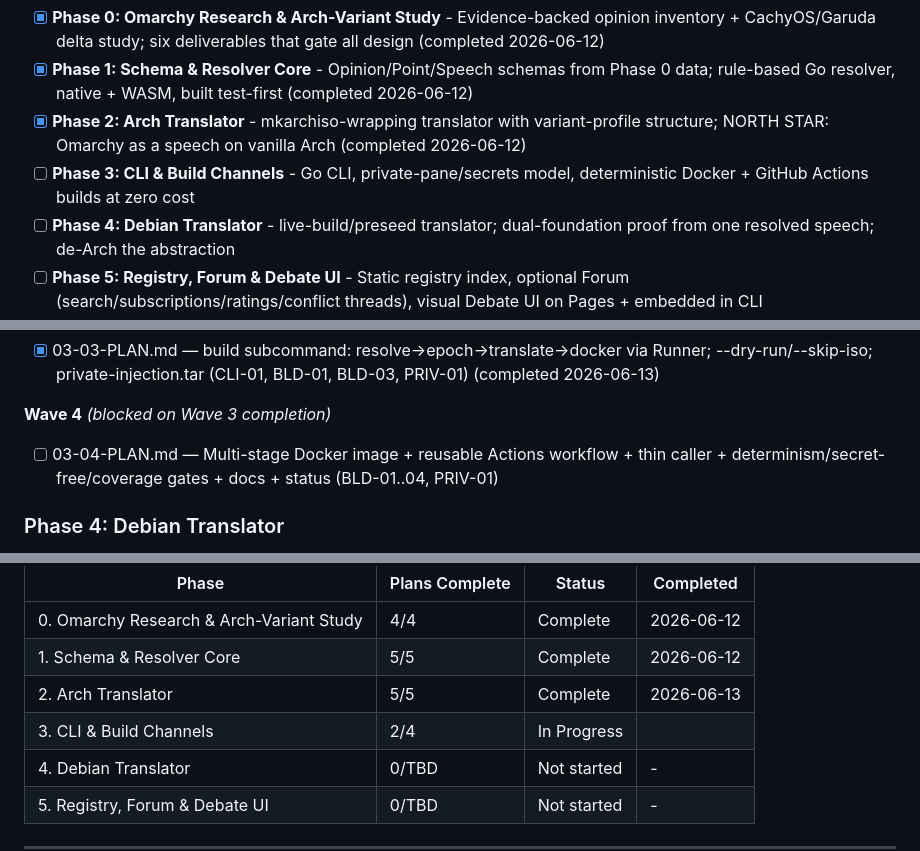
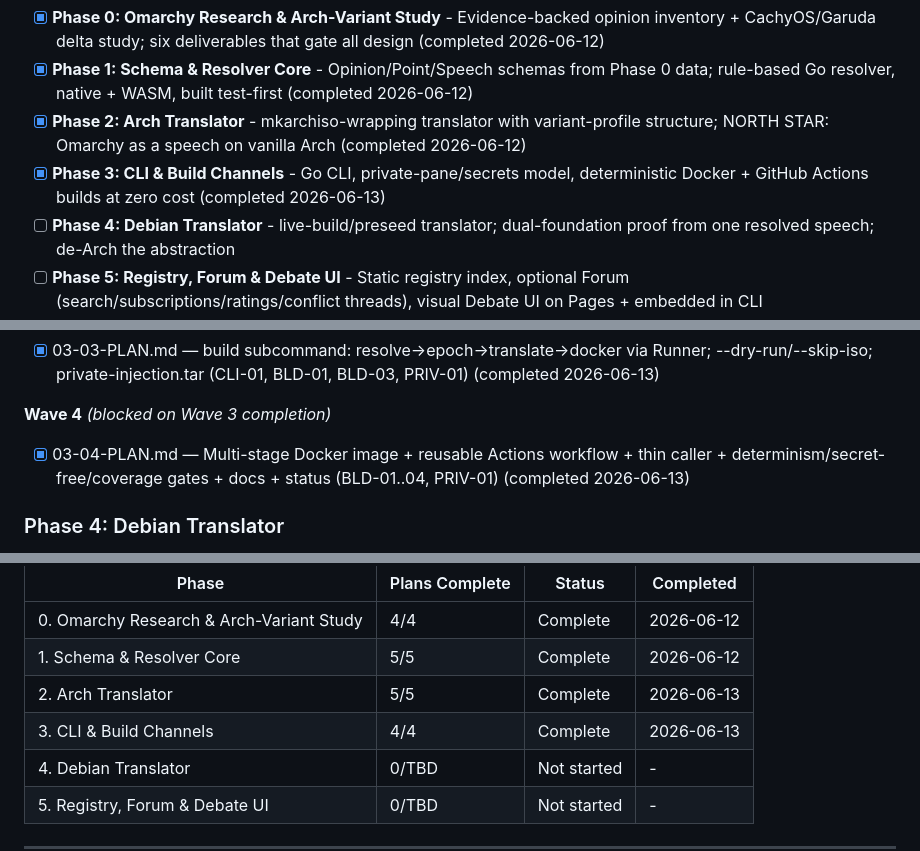
Before and after one commit to mikl0s/DebateOS, a Markdown page: .planning/ROADMAP.md, 3 parts joined by grey strips. Rendered like a GitHub page.

```diff
--- a/.planning/ROADMAP.md
+++ b/.planning/ROADMAP.md
@@ -14,7 +14,7 @@ v1.0 spans Phases 0–5, strictly sequential, exactly as locked by the ADR (docs
 - [x] **Phase 0: Omarchy Research & Arch-Variant Study** - Evidence-backed opinion inventory + CachyOS/Garuda delta study; six deliverables that gate all design (completed 2026-06-12)
 - [x] **Phase 1: Schema & Resolver Core** - Opinion/Point/Speech schemas from Phase 0 data; rule-based Go resolver, native + WASM, built test-first (completed 2026-06-12)
 - [x] **Phase 2: Arch Translator** - mkarchiso-wrapping translator with variant-profile structure; NORTH STAR: Omarchy as a speech on vanilla Arch (completed 2026-06-12)
-- [ ] **Phase 3: CLI & Build Channels** - Go CLI, private-pane/secrets model, deterministic Docker + GitHub Actions builds at zero cost
+- [x] **Phase 3: CLI & Build Channels** - Go CLI, private-pane/secrets model, deterministic Docker + GitHub Actions builds at zero cost (completed 2026-06-13)
 - [ ] **Phase 4: Debian Translator** - live-build/preseed translator; dual-foundation proof from one resolved speech; de-Arch the abstraction
 - [ ] **Phase 5: Registry, Forum & Debate UI** - Static registry index, optional Forum (search/subscriptions/ratings/conflict threads), visual Debate UI on Pages + embedded in CLI
 
@@ -132,7 +132,7 @@ Plans:
 
 **Wave 4** *(blocked on Wave 3 completion)*
 
-- [ ] 03-04-PLAN.md — Multi-stage Docker image + reusable Actions workflow + thin caller + determinism/secret-free/coverage gates + docs + status (BLD-01..04, PRIV-01)
+- [x] 03-04-PLAN.md — Multi-stage Docker image + reusable Actions workflow + thin caller + determinism/secret-free/coverage gates + docs + status (BLD-01..04, PRIV-01) (completed 2026-06-13)
 
 ### Phase 4: Debian Translator
 
@@ -174,7 +174,7 @@ Phases execute in numeric order: 0 → 1 → 2 → 3 → 4 → 5 (strictly seque
 | 0. Omarchy Research & Arch-Variant Study | 4/4 | Complete   | 2026-06-12 |
 | 1. Schema & Resolver Core | 5/5 | Complete   | 2026-06-12 |
 | 2. Arch Translator | 5/5 | Complete   | 2026-06-13 |
-| 3. CLI & Build Channels | 2/4 | In Progress|  |
+| 3. CLI & Build Channels | 4/4 | Complete   | 2026-06-13 |
 | 4. Debian Translator | 0/TBD | Not started | - |
 | 5. Registry, Forum & Debate UI | 0/TBD | Not started | - |
 
```
Also changed, not shown: .planning/REQUIREMENTS.md (+14 -14 lines), docs/cli-build-channels.md (added, +346 -0 lines).
